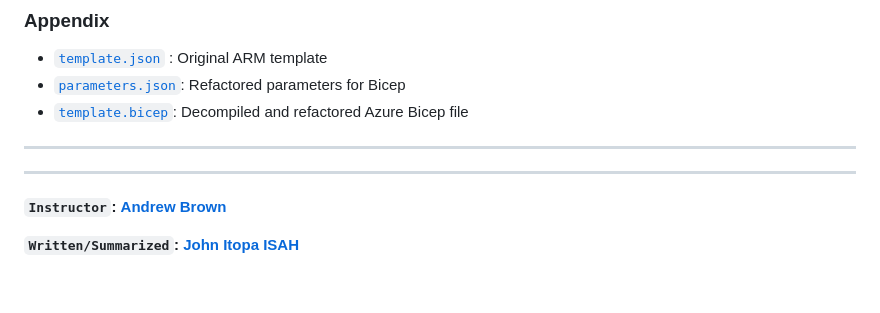
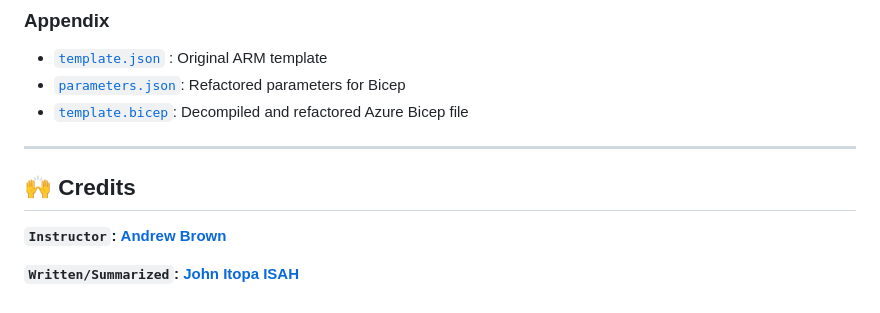
Before and after one commit to johnitopaisah/exp-net-fundamentals-2025-Q2, a Markdown page: projects/ip-address-management/Journal.md, the part around the change. GitHub-like rendering.

```diff
--- a/projects/ip-address-management/Journal.md
+++ b/projects/ip-address-management/Journal.md
@@ -228,7 +228,7 @@ Despite several hours of effort, full deployment using the Azure Bicep template
 - [`template.bicep`](./templates/vm/template.bicep): Decompiled and refactored Azure Bicep file
 
 ---
----
+## 🙌 Credits
 
 **`Instructor`:** [**Andrew Brown**](https://github.com/omenking)
 
```
Also changed, not shown: projects/ip-address-management/README.md (added, +80 -0 lines).
